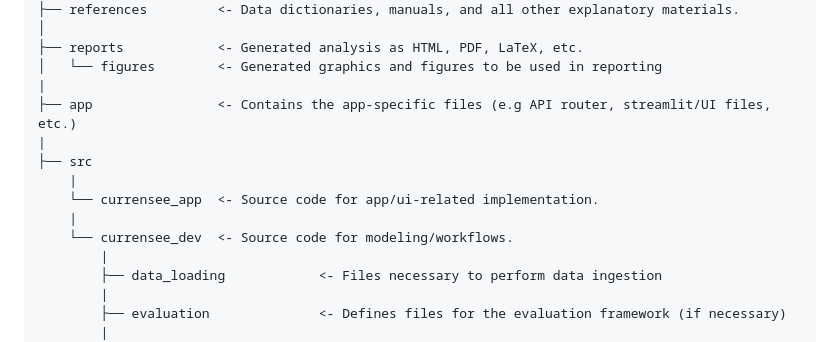
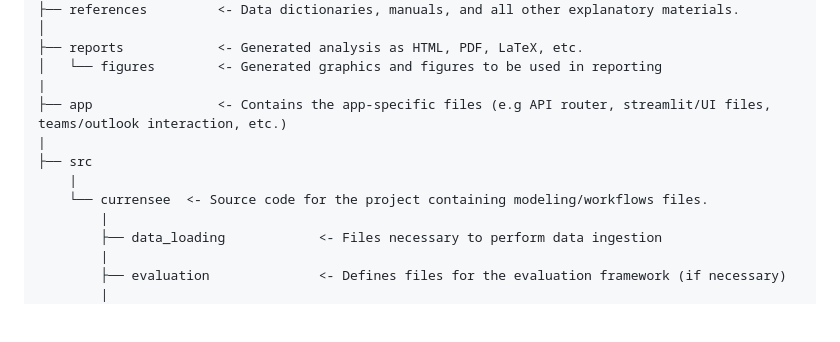
Before and after one commit to ConvoAI-Capstone-SpSu2025/currensee, a Markdown page: README.md, the part around the change. Drawn GitHub-style; blank space fills up the shorter version.

```diff
--- a/README.md
+++ b/README.md
@@ -161,13 +161,11 @@ to find in each folder/file.
 ├── reports            <- Generated analysis as HTML, PDF, LaTeX, etc.
 │   └── figures        <- Generated graphics and figures to be used in reporting
 |
-├── app                <- Contains the app-specific files (e.g API router, streamlit/UI files, etc.)
+├── app                <- Contains the app-specific files (e.g API router, streamlit/UI files, teams/outlook interaction, etc.)
 |
 ├── src
     |
-    └── currensee_app  <- Source code for app/ui-related implementation.
-    |
-    └── currensee_dev  <- Source code for modeling/workflows.
+    └── currensee  <- Source code for the project containing modeling/workflows files.
         |
         ├── data_loading            <- Files necessary to perform data ingestion
         |
```
